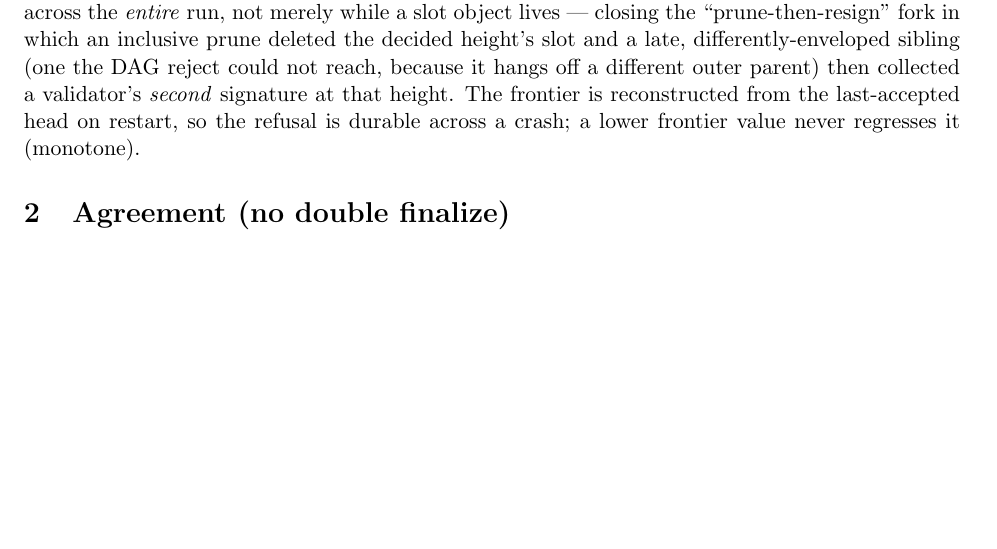
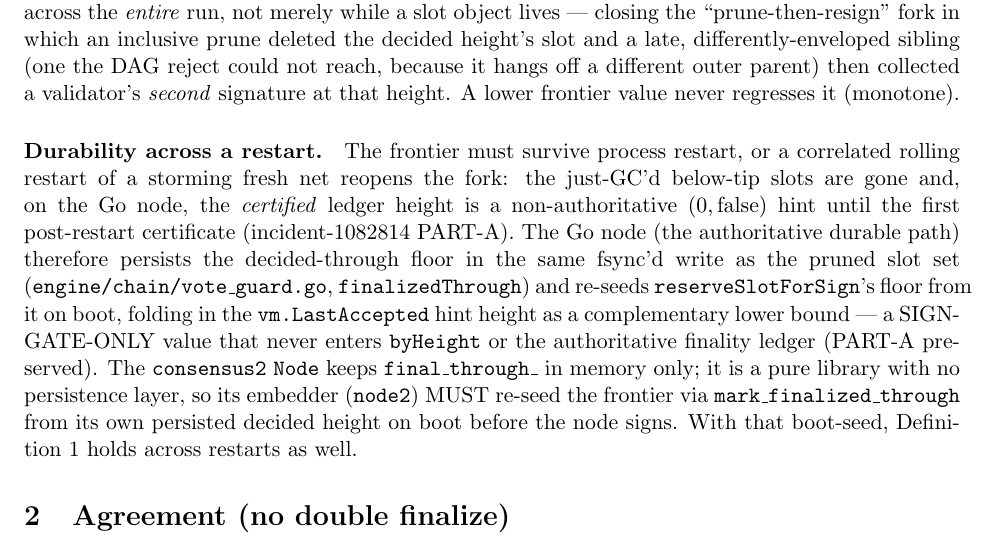
Before and after one commit to lux-cpp/consensus, a LaTeX document (proofs/no_double_finalize.tex): part of page 2 of 4, cut so that both start at the same text, the shorter picture padded with empty space. Compiled offline with pdfLaTeX.

Commit message:
doc(node): correct 'durable across crash' — final_through_ is in-memory; embedder re-seeds on boot
RED review of the Go v1.35.4 fix flagged that the C++ 'durable backstop' language was
aspirational: final_through_ is an in-memory std::optional and consensus2 is a pure
library with NO persistence layer, so it cannot itself survive a restart. Correct the
comments (node.hpp poll doc + final_through_ field + node.cpp guard (2)) and the proof
(new 'Durability across a restart' paragraph) to state the truth:

  - final_through_ is IN-MEMORY only.
  - the embedder (node2) MUST re-seed it via mark_finalized_through from its OWN persisted
    decided height on boot, before the node signs — else a decided-below-tip height whose
    slot was GC'd is re-signable across a restart (the cross-restart prune-then-resign fork).
  - the Go node is the authoritative durable path: it persists the floor in the fsync'd
    vote-guard file (finalizedThrough) and re-seeds reserveSlotForSign's decidedFloor on
    boot, folding in the vm.LastAccepted hint — never touching byHeight/ledger.Height.

Comment/proof only; no behavior change. All 8 ctest targets pass; proof compiles clean.

Co-authored-by: Hanzo Dev <dev@hanzo.ai>

```diff
--- a/proofs/no_double_finalize.tex
+++ b/proofs/no_double_finalize.tex
@@ -107,9 +107,24 @@ slot still exists. Hence Definition~\ref{def:nonequiv} holds across the \emph{en
 not merely while a slot object lives --- closing the ``prune-then-resign'' fork in which an
 inclusive prune deleted the decided height's slot and a late, differently-enveloped sibling
 (one the DAG reject could not reach, because it hangs off a different outer parent) then
-collected a validator's \emph{second} signature at that height. The frontier is
-reconstructed from the last-accepted head on restart, so the refusal is durable across a
-crash; a lower frontier value never regresses it (monotone).
+collected a validator's \emph{second} signature at that height. A lower frontier value
+never regresses it (monotone).
+
+\paragraph{Durability across a restart.}
+The frontier must survive process restart, or a correlated rolling restart of a storming
+fresh net reopens the fork: the just-GC'd below-tip slots are gone and, on the Go node, the
+\emph{certified} ledger height is a non-authoritative $(0,\text{false})$ hint until the
+first post-restart certificate (incident-1082814 PART-A). The Go node (the authoritative
+durable path) therefore persists the decided-through floor in the same fsync'd write as the
+pruned slot set (\texttt{engine/chain/vote\_guard.go}, \texttt{finalizedThrough}) and
+re-seeds \texttt{reserveSlotForSign}'s floor from it on boot, folding in the
+\texttt{vm.LastAccepted} hint height as a complementary lower bound --- a SIGN-GATE-ONLY
+value that never enters \texttt{byHeight} or the authoritative finality ledger (PART-A
+preserved). The \texttt{consensus2} \texttt{Node} keeps \texttt{final\_through\_} in memory
+only; it is a pure library with no persistence layer, so its embedder (\texttt{node2}) MUST
+re-seed the frontier via \texttt{mark\_finalized\_through} from its own persisted decided
+height on boot before the node signs. With that boot-seed, Definition~\ref{def:nonequiv}
+holds across restarts as well.
 
 \section{Agreement (no double finalize)}
 
```
Also changed, not shown: 2 other files.
